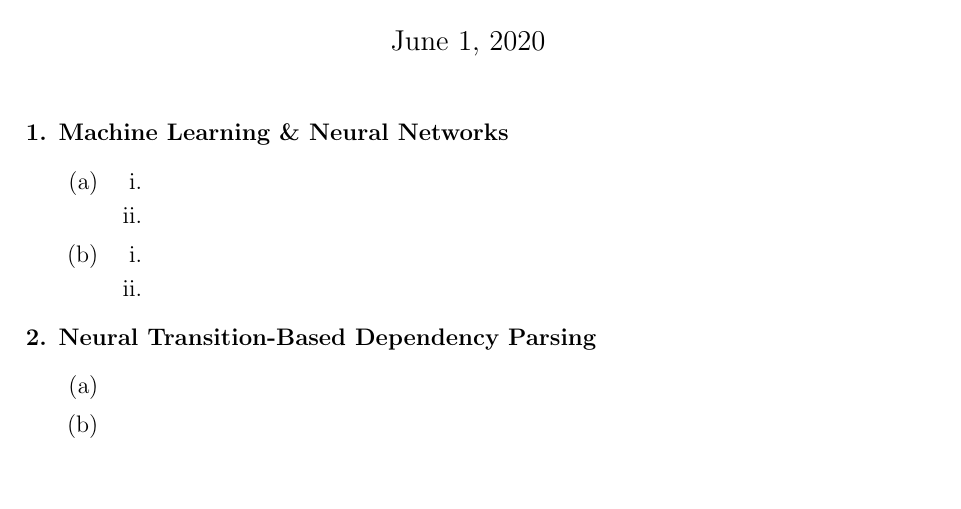
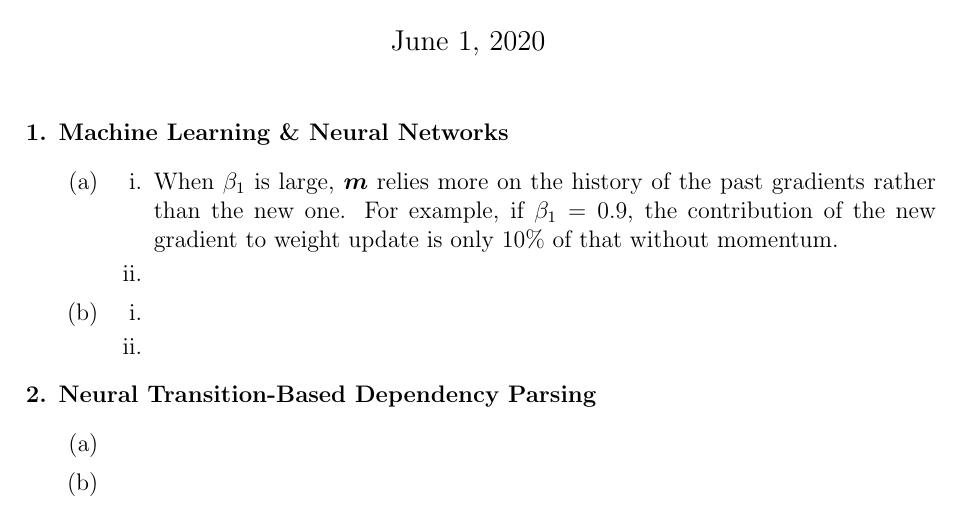
Before and after one commit to kumatheworld/CS224n, a LaTeX document (a3/report/report.tex): part of the page, cut so that both start at the same text, the shorter picture padded with empty space. Compiled offline with pdfLaTeX.

Commit message:
1 (a) i done

```diff
--- a/a3/report/report.tex
+++ b/a3/report/report.tex
@@ -16,7 +16,7 @@
 \begin{enumerate}[label=(\alph*)]
 \item
 \begin{enumerate}[label=\roman*.]
-\item
+\item When $\beta_1$ is large, $\bm{m}$ relies more on the history of the past gradients rather than the new one. For example, if $\beta_1=0.9$, the contribution of the new gradient to weight update is only 10\% of that without momentum.
 \item
 \end{enumerate}
 \item
```
Also changed, not shown: a3/report/report.pdf.
